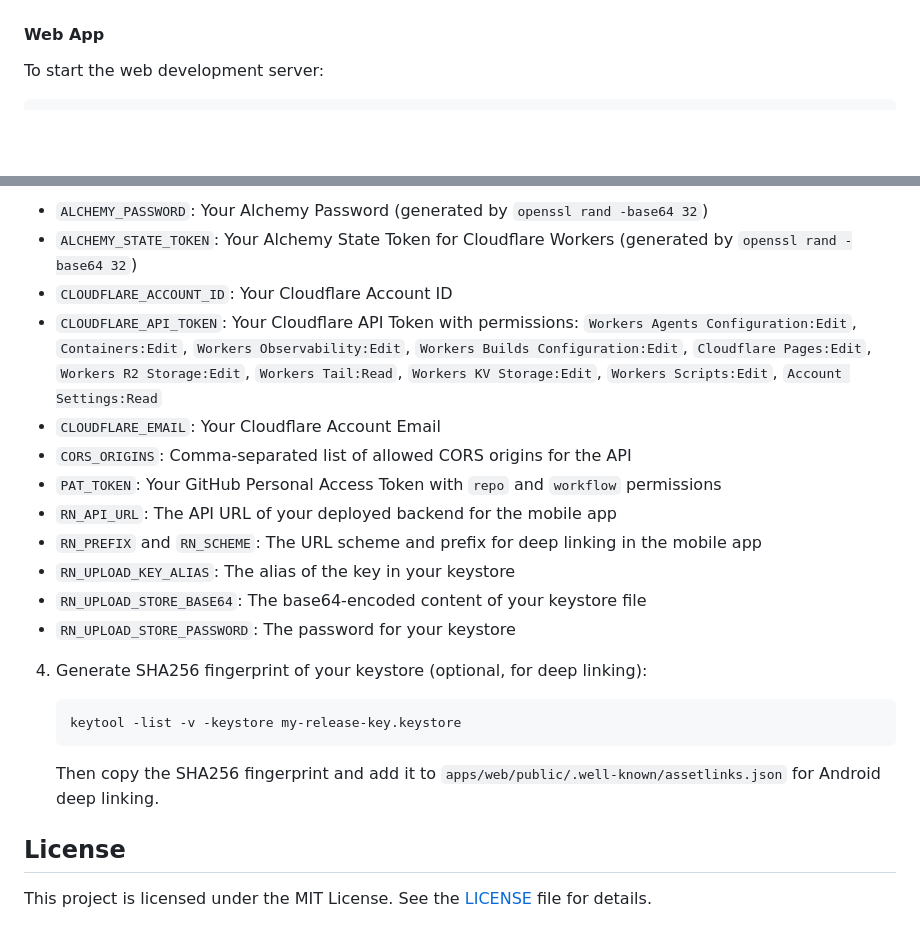
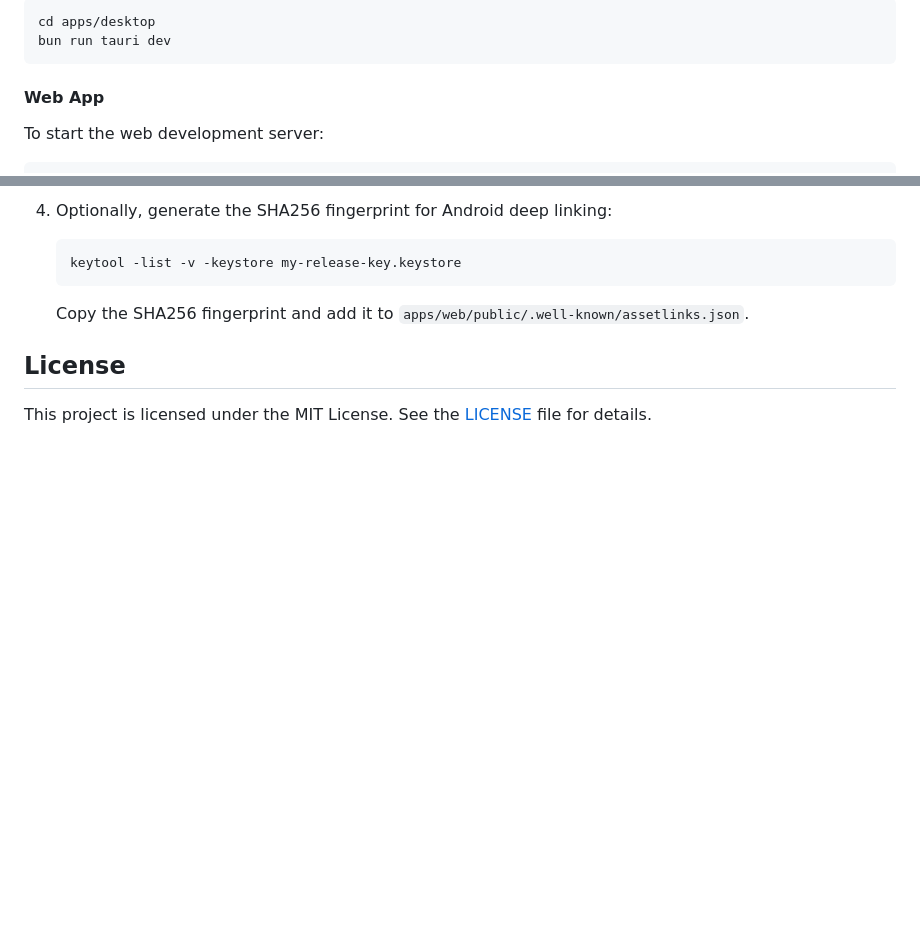
Before and after one commit to tiesen243/qianyu, a Markdown page: README.md, 2 parts joined by grey strips. Rendered like a GitHub page; blank space fills up the shorter version.

````diff
--- a/README.md
+++ b/README.md
@@ -73,3 +107,7 @@ bun install
+```bash
+cd apps/desktop
+bun run tauri dev
+```
 
 #### Web App
 
@@ -137,24 +199,11 @@ If you are setting up the Android build for the first time, you need to configur
 
-- `ALCHEMY_PASSWORD`: Your Alchemy Password (generated by `openssl rand -base64 32`)
-- `ALCHEMY_STATE_TOKEN`: Your Alchemy State Token for Cloudflare Workers (generated by `openssl rand -base64 32`)
-- `CLOUDFLARE_ACCOUNT_ID`: Your Cloudflare Account ID
-- `CLOUDFLARE_API_TOKEN`: Your Cloudflare API Token with permissions: `Workers Agents Configuration:Edit`, `Containers:Edit`, `Workers Observability:Edit`, `Workers Builds Configuration:Edit`, `Cloudflare Pages:Edit`, `Workers R2 Storage:Edit`, `Workers Tail:Read`, `Workers KV Storage:Edit`, `Workers Scripts:Edit`, `Account Settings:Read`
-- `CLOUDFLARE_EMAIL`: Your Cloudflare Account Email
-- `CORS_ORIGINS`: Comma-separated list of allowed CORS origins for the API
-- `PAT_TOKEN`: Your GitHub Personal Access Token with `repo` and `workflow` permissions
-- `RN_API_URL`: The API URL of your deployed backend for the mobile app
-- `RN_PREFIX` and `RN_SCHEME`: The URL scheme and prefix for deep linking in the mobile app
-- `RN_UPLOAD_KEY_ALIAS`: The alias of the key in your keystore
-- `RN_UPLOAD_STORE_BASE64`: The base64-encoded content of your keystore file
-- `RN_UPLOAD_STORE_PASSWORD`: The password for your keystore
-
-4. Generate SHA256 fingerprint of your keystore (optional, for deep linking):
+4. Optionally, generate the SHA256 fingerprint for Android deep linking:
 
    ```bash
    keytool -list -v -keystore my-release-key.keystore
    ```
 
-   Then copy the SHA256 fingerprint and add it to `apps/web/public/.well-known/assetlinks.json` for Android deep linking.
+   Copy the SHA256 fingerprint and add it to `apps/web/public/.well-known/assetlinks.json`.
 
 ## License
 
````
Also changed, not shown: other parts of README.md (+80 -22 lines).
